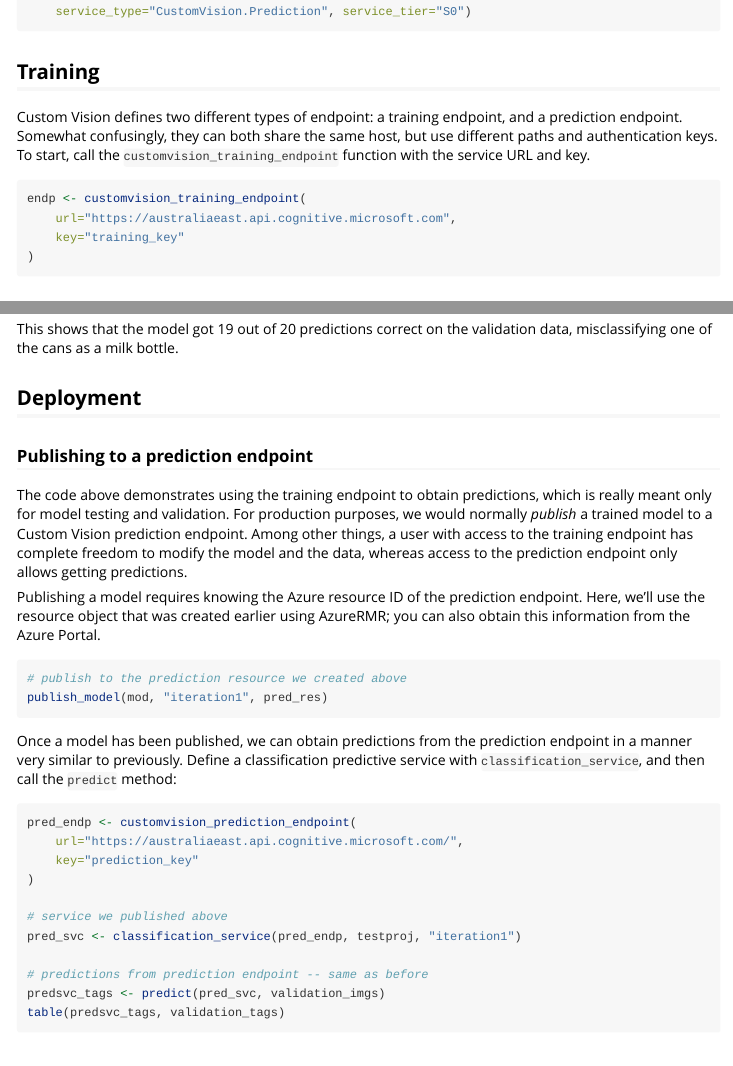
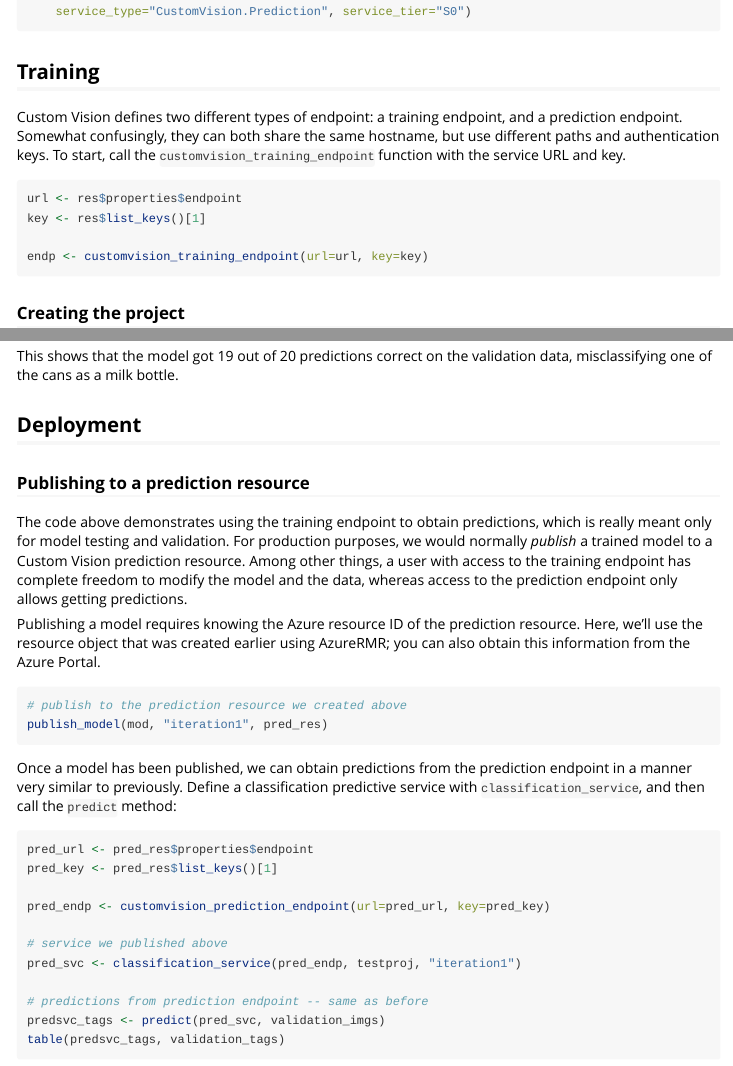
Before and after one commit to Azure/AzureVision, an R Markdown document (vignettes/customvision.Rmd): the page in a window 1100 px wide, from 600 px down, and a second part further down, joined at a grey line. Rendered offline with R 4.5, knitr and Pandoc, with nearby package versions.

Commit message:
add ARM details

````diff
--- a/vignettes/customvision.Rmd
+++ b/vignettes/customvision.Rmd
@@ -28,13 +28,13 @@ pred_res <- rg$create_cognitive_service("mycustvispred",
 
 ## Training
 
-Custom Vision defines two different types of endpoint: a training endpoint, and a prediction endpoint. Somewhat confusingly, they can both share the same host, but use different paths and authentication keys. To start, call the `customvision_training_endpoint` function with the service URL and key.
+Custom Vision defines two different types of endpoint: a training endpoint, and a prediction endpoint. Somewhat confusingly, they can both share the same hostname, but use different paths and authentication keys. To start, call the `customvision_training_endpoint` function with the service URL and key.
 
 ```r
-endp <- customvision_training_endpoint(
-    url="https://australiaeast.api.cognitive.microsoft.com",
-    key="training_key"
-)
+url <- res$properties$endpoint
+key <- res$list_keys()[1]
+
+endp <- customvision_training_endpoint(url=url, key=key)
 ```
 
 ### Creating the project
@@ -231,11 +231,11 @@ This shows that the model got 19 out of 20 predictions correct on the validation
 
 ## Deployment
 
-### Publishing to a prediction endpoint
+### Publishing to a prediction resource
 
-The code above demonstrates using the training endpoint to obtain predictions, which is really meant only for model testing and validation. For production purposes, we would normally _publish_ a trained model to a Custom Vision prediction endpoint. Among other things, a user with access to the training endpoint has complete freedom to modify the model and the data, whereas access to the prediction endpoint only allows getting predictions.
+The code above demonstrates using the training endpoint to obtain predictions, which is really meant only for model testing and validation. For production purposes, we would normally _publish_ a trained model to a Custom Vision prediction resource. Among other things, a user with access to the training endpoint has complete freedom to modify the model and the data, whereas access to the prediction endpoint only allows getting predictions.
 
-Publishing a model requires knowing the Azure resource ID of the prediction endpoint. Here, we'll use the resource object that was created earlier using AzureRMR; you can also obtain this information from the Azure Portal.
+Publishing a model requires knowing the Azure resource ID of the prediction resource. Here, we'll use the resource object that was created earlier using AzureRMR; you can also obtain this information from the Azure Portal.
 
 ```r
 # publish to the prediction resource we created above
@@ -245,10 +245,10 @@ publish_model(mod, "iteration1", pred_res)
 Once a model has been published, we can obtain predictions from the prediction endpoint in a manner very similar to previously. Define a classification predictive service with `classification_service`, and then call the `predict` method:
 
 ```r
-pred_endp <- customvision_prediction_endpoint(
-    url="https://australiaeast.api.cognitive.microsoft.com/",
-    key="prediction_key"
-)
+pred_url <- pred_res$properties$endpoint
+pred_key <- pred_res$list_keys()[1]
+
+pred_endp <- customvision_prediction_endpoint(url=pred_url, key=pred_key)
 
 # service we published above
 pred_svc <- classification_service(pred_endp, testproj, "iteration1")
````
Also changed, not shown: vignettes/computervision.Rmd (+21 -5 lines).
